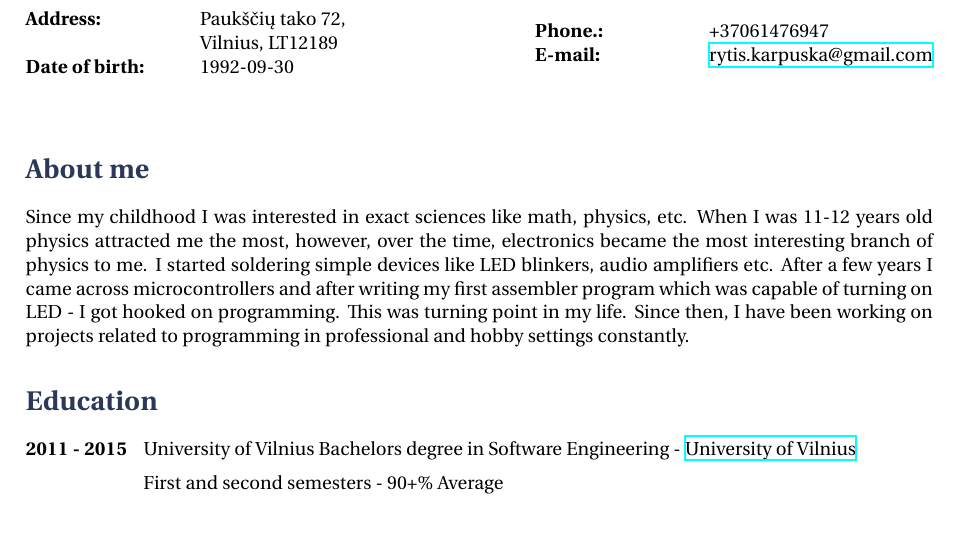
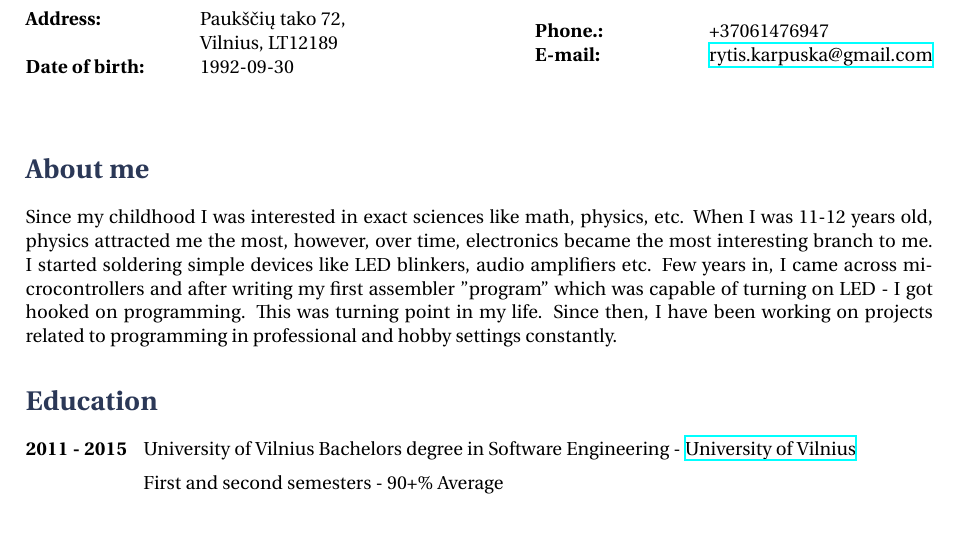
Before and after one commit to Jauler/CV, a LaTeX CV (cv-en.tex): part of page 1 of 3, cut so that both start at the same text. Compiled offline with XeLaTeX.

Commit message:
Grammar fixes in about me section

```diff
--- a/cv-en.tex
+++ b/cv-en.tex
@@ -32,9 +32,9 @@
 \section{About me}
 
 Since my childhood I was interested in exact sciences like math, physics, etc.
-When I was 11-12 years old physics attracted me the most, however, over the time, electronics became the most interesting branch of physics to me.
+When I was 11-12 years old, physics attracted me the most, however, over time, electronics became the most interesting branch to me.
 I started soldering simple devices like LED blinkers, audio amplifiers etc.
-After a few years I came across microcontrollers and after writing my first assembler program which was capable of turning on LED - I got hooked on programming.
+Few years in, I came across microcontrollers and after writing my first assembler "program" which was capable of turning on LED - I got hooked on programming.
 This was turning point in my life.
 Since then, I have been working on projects related to programming in professional and hobby settings constantly.
 
```
Also changed, not shown: cv-en.pdf.
